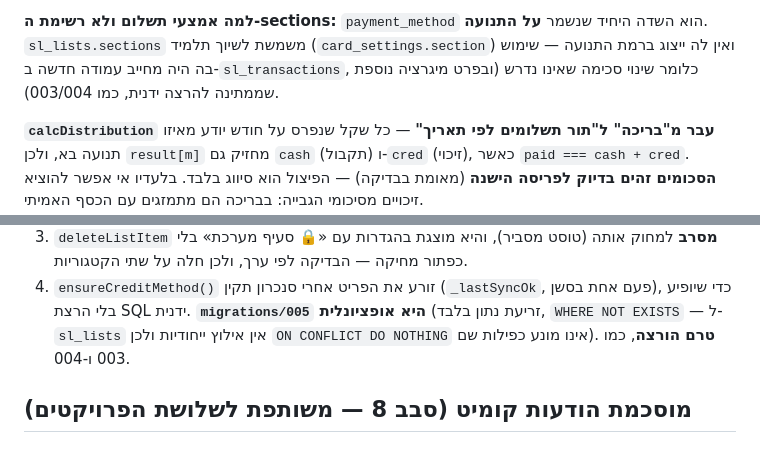
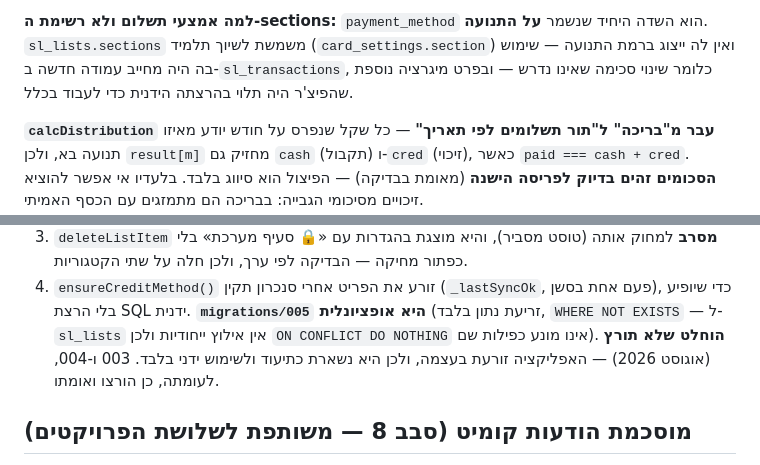
Before and after one commit to ygtotlrl-lab/schar-limud, a Markdown page: CLAUDE.md, 2 parts joined by grey strips. Rendered like a GitHub page.

```diff
--- a/CLAUDE.md
+++ b/CLAUDE.md
@@ -167,7 +174,7 @@ https://supabase.com/dashboard/project/kxbtskqobynewvnckaaz/sql
 **למה אמצעי תשלום ולא רשימת ה-sections:** `payment_method` הוא השדה היחיד שנשמר **על
 התנועה**. `sl_lists.sections` משמשת לשיוך תלמיד (`card_settings.section`) ואין לה ייצוג
 ברמת התנועה — שימוש בה היה מחייב עמודה חדשה ב-`sl_transactions`, כלומר שינוי סכימה שאינו
-נדרש (ובפרט מיגרציה נוספת שממתינה להרצה ידנית, כמו 003/004).
+נדרש — ובפרט מיגרציה נוספת שהפיצ'ר היה תלוי בהרצתה הידנית כדי לעבוד בכלל.
 
 **`calcDistribution` עבר מ"בריכה" ל"תור תשלומים לפי תאריך"** — כל שקל שנפרס על חודש יודע
 מאיזו תנועה בא, ולכן `result[m]` מחזיק גם `cash` (תקבול) ו-`cred` (זיכוי), כאשר
@@ -188,7 +195,8 @@ https://supabase.com/dashboard/project/kxbtskqobynewvnckaaz/sql
 4. `ensureCreditMethod()` זורע את הפריט אחרי סנכרון תקין (`_lastSyncOk`, פעם אחת בסשן),
    כדי שיופיע בלי הרצת SQL ידנית. **`migrations/005` היא אופציונלית** (זריעת נתון בלבד,
    `WHERE NOT EXISTS` — ל-`sl_lists` אין אילוץ ייחודיות ולכן `ON CONFLICT DO NOTHING`
-   אינו מונע כפילות שם). **טרם הורצה**, כמו 003 ו-004.
+   אינו מונע כפילות שם). **הוחלט שלא תורץ** (אוגוסט 2026) — האפליקציה זורעת בעצמה,
+   ולכן היא נשארת כתיעוד ולשימוש ידני בלבד. 003 ו-004, לעומתה, כן הורצו ואומתו.
 
 ## מוסכמת הודעות קומיט (סבב 8 — משותפת לשלושת הפרויקטים)
 **עברית חופשית**, לא conventional-commits. זה הדפוס שהתגבש בפועל בשלושת הריפו,
```
Also changed, not shown: other parts of CLAUDE.md (+11 -4 lines), CONTEXT.md (+6 -2 lines).
